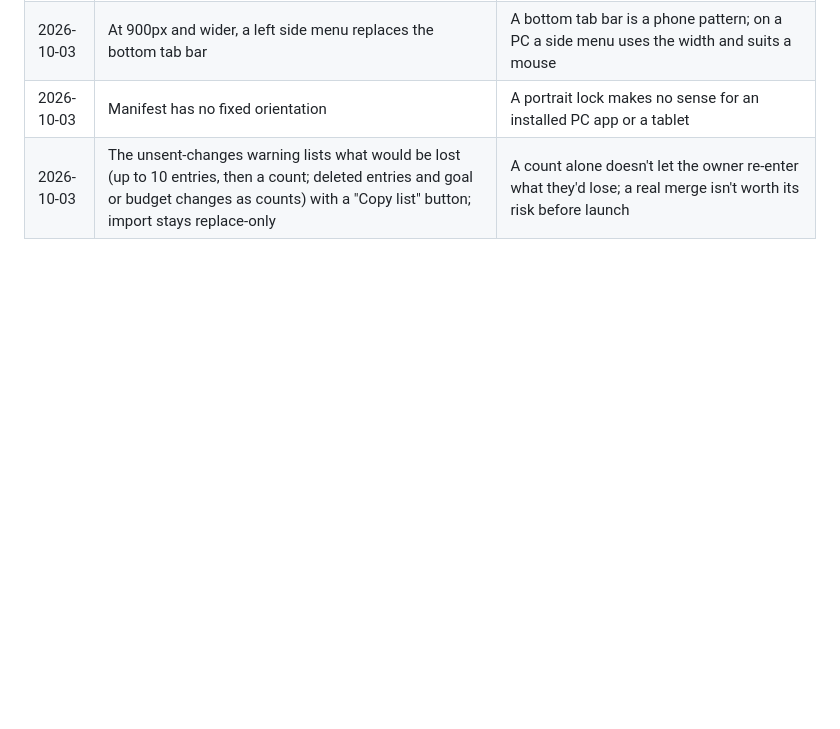
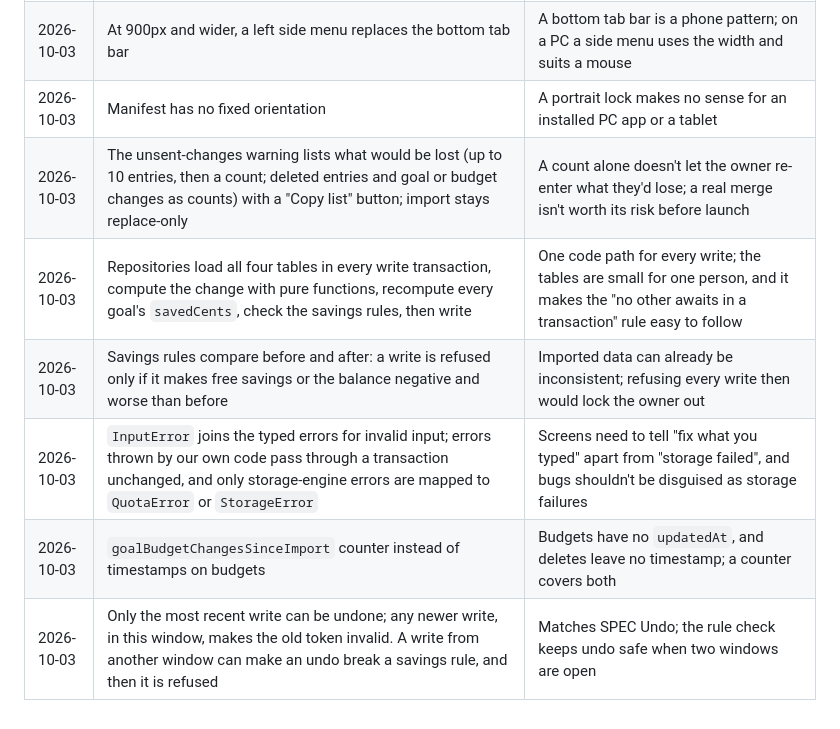
Before and after one commit to ksainis2002-coder/pocket-ledger, a Markdown page: docs/DECISIONS.md, the part around the change. GitHub-like rendering; blank space fills up the shorter version.

Commit message:
docs: Phase 1 decisions and spec details
Co-Authored-By: Claude Opus 5.5 <noreply@anthropic.com>
Claude-Session: https://claude.ai/code/session_01RtARh4amrmHNQj8gotXC4v

```diff
--- a/docs/DECISIONS.md
+++ b/docs/DECISIONS.md
@@ -44,3 +44,8 @@
 | 2026-10-03 | At 900px and wider, a left side menu replaces the bottom tab bar | A bottom tab bar is a phone pattern; on a PC a side menu uses the width and suits a mouse |
 | 2026-10-03 | Manifest has no fixed orientation | A portrait lock makes no sense for an installed PC app or a tablet |
 | 2026-10-03 | The unsent-changes warning lists what would be lost (up to 10 entries, then a count; deleted entries and goal or budget changes as counts) with a "Copy list" button; import stays replace-only | A count alone doesn't let the owner re-enter what they'd lose; a real merge isn't worth its risk before launch |
+| 2026-10-03 | Repositories load all four tables in every write transaction, compute the change with pure functions, recompute every goal's `savedCents`, check the savings rules, then write | One code path for every write; the tables are small for one person, and it makes the "no other awaits in a transaction" rule easy to follow |
+| 2026-10-03 | Savings rules compare before and after: a write is refused only if it makes free savings or the balance negative and worse than before | Imported data can already be inconsistent; refusing every write then would lock the owner out |
+| 2026-10-03 | `InputError` joins the typed errors for invalid input; errors thrown by our own code pass through a transaction unchanged, and only storage-engine errors are mapped to `QuotaError` or `StorageError` | Screens need to tell "fix what you typed" apart from "storage failed", and bugs shouldn't be disguised as storage failures |
+| 2026-10-03 | `goalBudgetChangesSinceImport` counter instead of timestamps on budgets | Budgets have no `updatedAt`, and deletes leave no timestamp; a counter covers both |
+| 2026-10-03 | Only the most recent write can be undone; any newer write, in this window, makes the old token invalid. A write from another window can make an undo break a savings rule, and then it is refused | Matches SPEC Undo; the rule check keeps undo safe when two windows are open |
```
Also changed, not shown: docs/ROADMAP.md (+1 -1 lines), docs/SPEC.md (+6 -4 lines).
